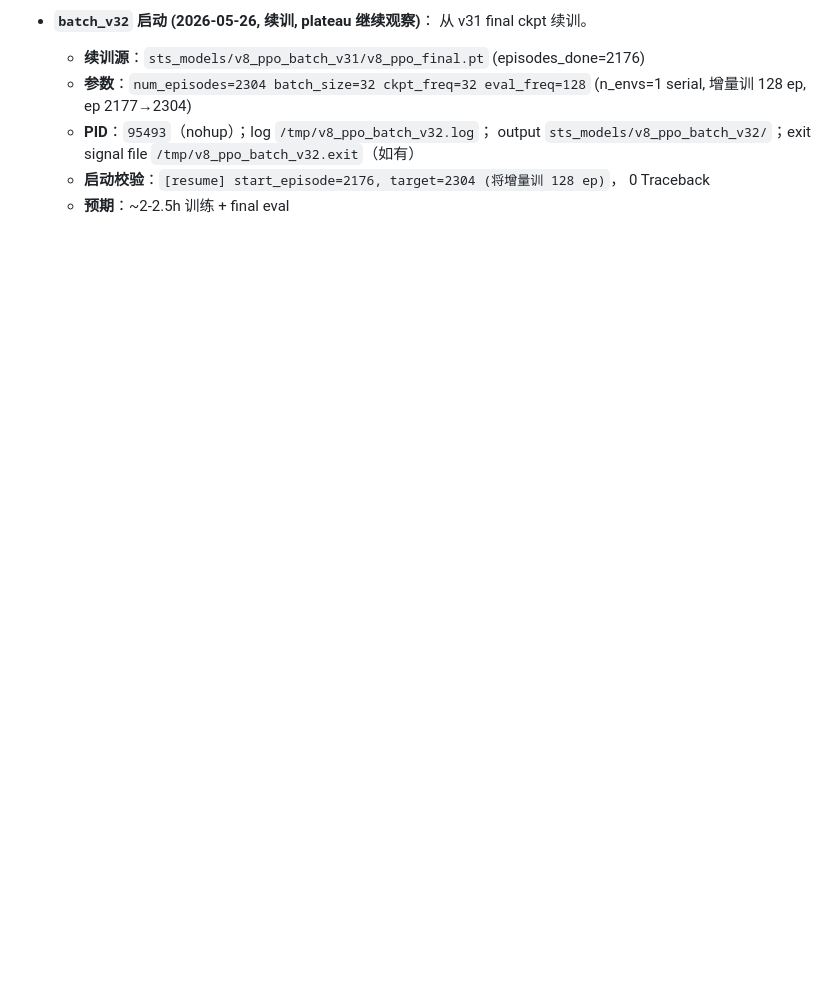
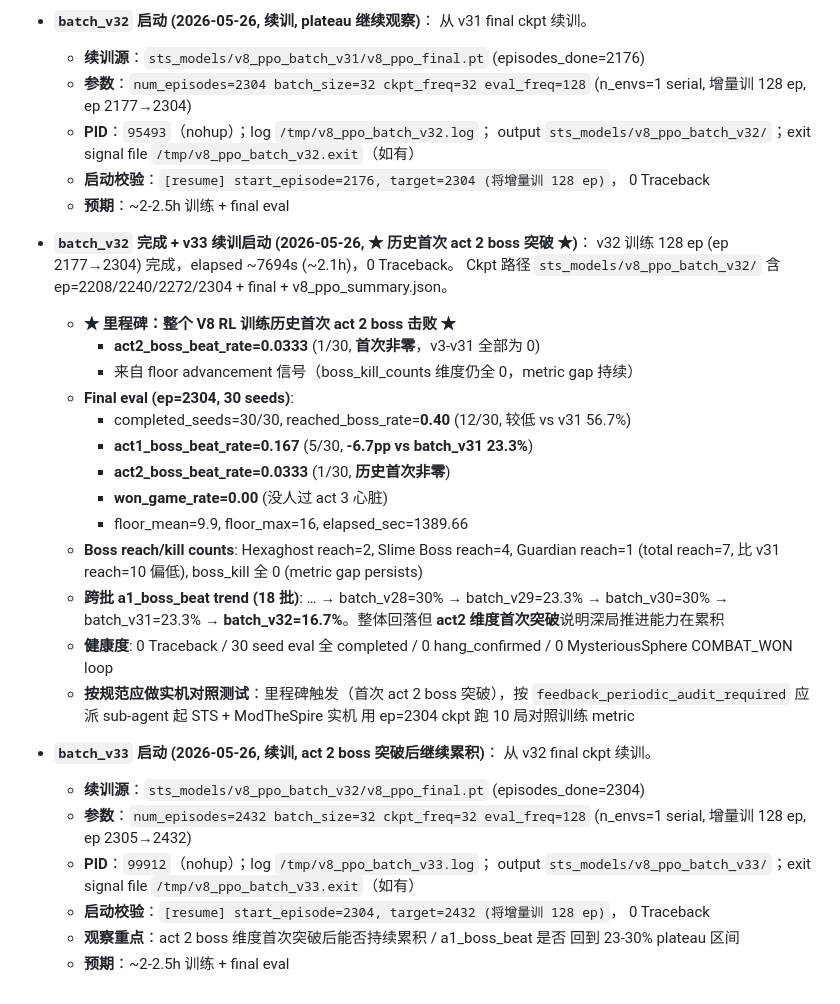
Before and after one commit to deewhale/ml-demos, a Markdown page: docs/v8_training_log.md, the part around the change. GitHub-like rendering; blank space fills up the shorter version.

```diff
--- a/docs/v8_training_log.md
+++ b/docs/v8_training_log.md
@@ -1134,3 +1134,41 @@ counter writeback、reward shaping。所有项干净，不需要新 fix：
   - **启动校验**：`[resume] start_episode=2176, target=2304 (将增量训 128 ep)`，
     0 Traceback
   - **预期**：~2-2.5h 训练 + final eval
+
+- **`batch_v32` 完成 + v33 续训启动 (2026-05-26, ★ 历史首次 act 2 boss 突破 ★)**：
+  v32 训练 128 ep (ep 2177→2304) 完成，elapsed ~7694s (~2.1h)，0 Traceback。
+  Ckpt 路径 `sts_models/v8_ppo_batch_v32/` 含 ep=2208/2240/2272/2304 + final +
+  v8_ppo_summary.json。
+  - **★ 里程碑：整个 V8 RL 训练历史首次 act 2 boss 击败 ★**
+    - **act2_boss_beat_rate=0.0333** (1/30, **首次非零**，v3-v31 全部为 0)
+    - 来自 floor advancement 信号（boss_kill_counts 维度仍全 0，metric gap 持续）
+  - **Final eval (ep=2304, 30 seeds)**:
+    - completed_seeds=30/30, reached_boss_rate=**0.40** (12/30, 较低 vs v31 56.7%)
+    - **act1_boss_beat_rate=0.167** (5/30, **-6.7pp vs batch_v31 23.3%**)
+    - **act2_boss_beat_rate=0.0333** (1/30, **历史首次非零**)
+    - **won_game_rate=0.00** (没人过 act 3 心脏)
+    - floor_mean=9.9, floor_max=16, elapsed_sec=1389.66
+  - **Boss reach/kill counts**: Hexaghost reach=2, Slime Boss reach=4, Guardian reach=1
+    (total reach=7, 比 v31 reach=10 偏低), boss_kill 全 0 (metric gap persists)
+  - **跨批 a1_boss_beat trend (18 批)**: … → batch_v28=30% → batch_v29=23.3% →
+    batch_v30=30% → batch_v31=23.3% → **batch_v32=16.7%**。整体回落但
+    **act2 维度首次突破**说明深局推进能力在累积
+  - **健康度**: 0 Traceback / 30 seed eval 全 completed / 0 hang_confirmed /
+    0 MysteriousSphere COMBAT_WON loop
+  - **按规范应做实机对照测试**：里程碑触发（首次 act 2 boss 突破），按
+    `feedback_periodic_audit_required` 应派 sub-agent 起 STS + ModTheSpire 实机
+    用 ep=2304 ckpt 跑 10 局对照训练 metric
+
+- **`batch_v33` 启动 (2026-05-26, 续训, act 2 boss 突破后继续累积)**：
+  从 v32 final ckpt 续训。
+  - **续训源**：`sts_models/v8_ppo_batch_v32/v8_ppo_final.pt` (episodes_done=2304)
+  - **参数**：`num_episodes=2432 batch_size=32 ckpt_freq=32 eval_freq=128`
+    (n_envs=1 serial, 增量训 128 ep, ep 2305→2432)
+  - **PID**：`99912`（nohup）；log `/tmp/v8_ppo_batch_v33.log`；
+    output `sts_models/v8_ppo_batch_v33/`；exit signal file
+    `/tmp/v8_ppo_batch_v33.exit`（如有）
+  - **启动校验**：`[resume] start_episode=2304, target=2432 (将增量训 128 ep)`，
+    0 Traceback
+  - **观察重点**：act 2 boss 维度首次突破后能否持续累积 / a1_boss_beat 是否
+    回到 23-30% plateau 区间
+  - **预期**：~2-2.5h 训练 + final eval
```
Also changed, not shown: CLAUDE.md (+27 -21 lines).
